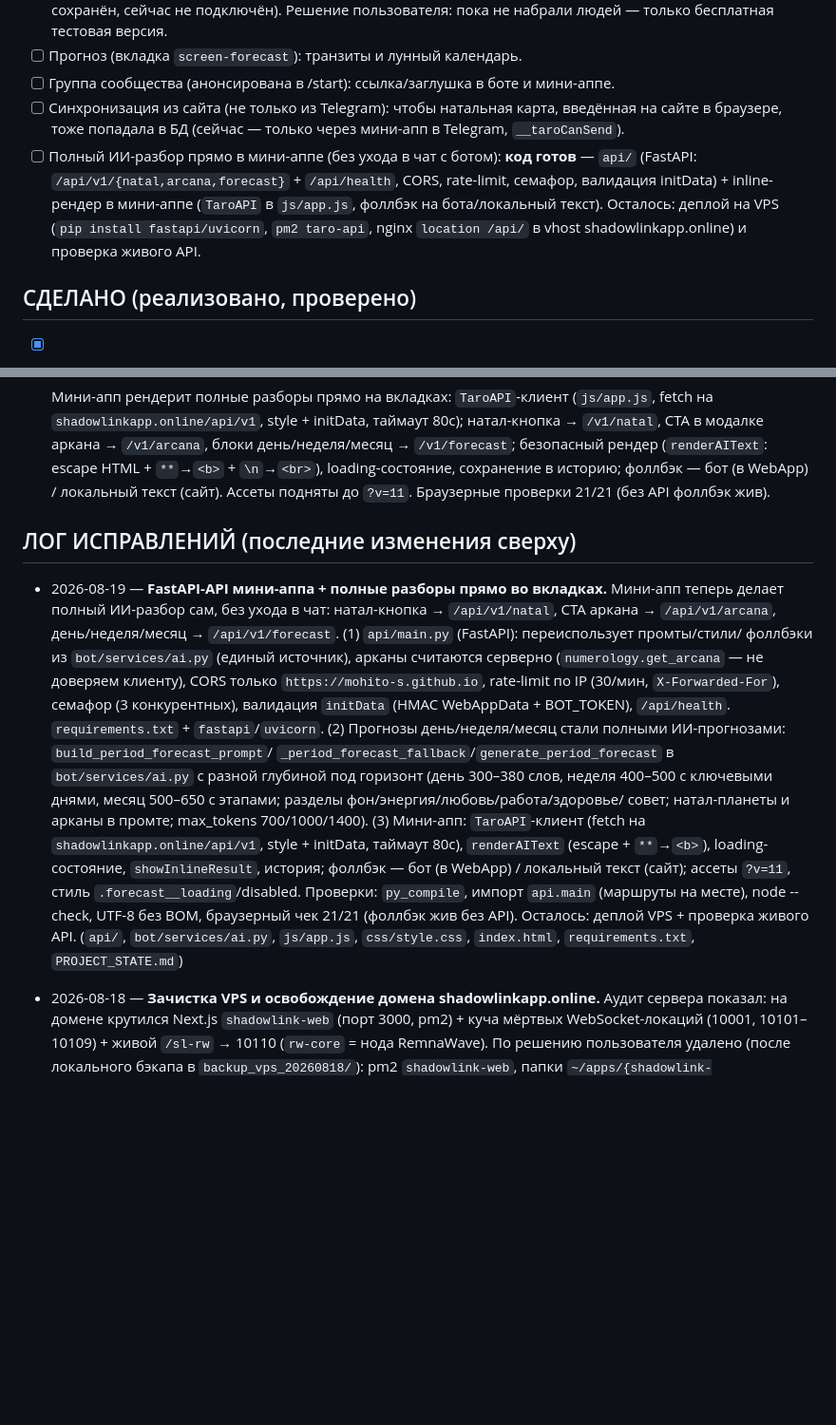
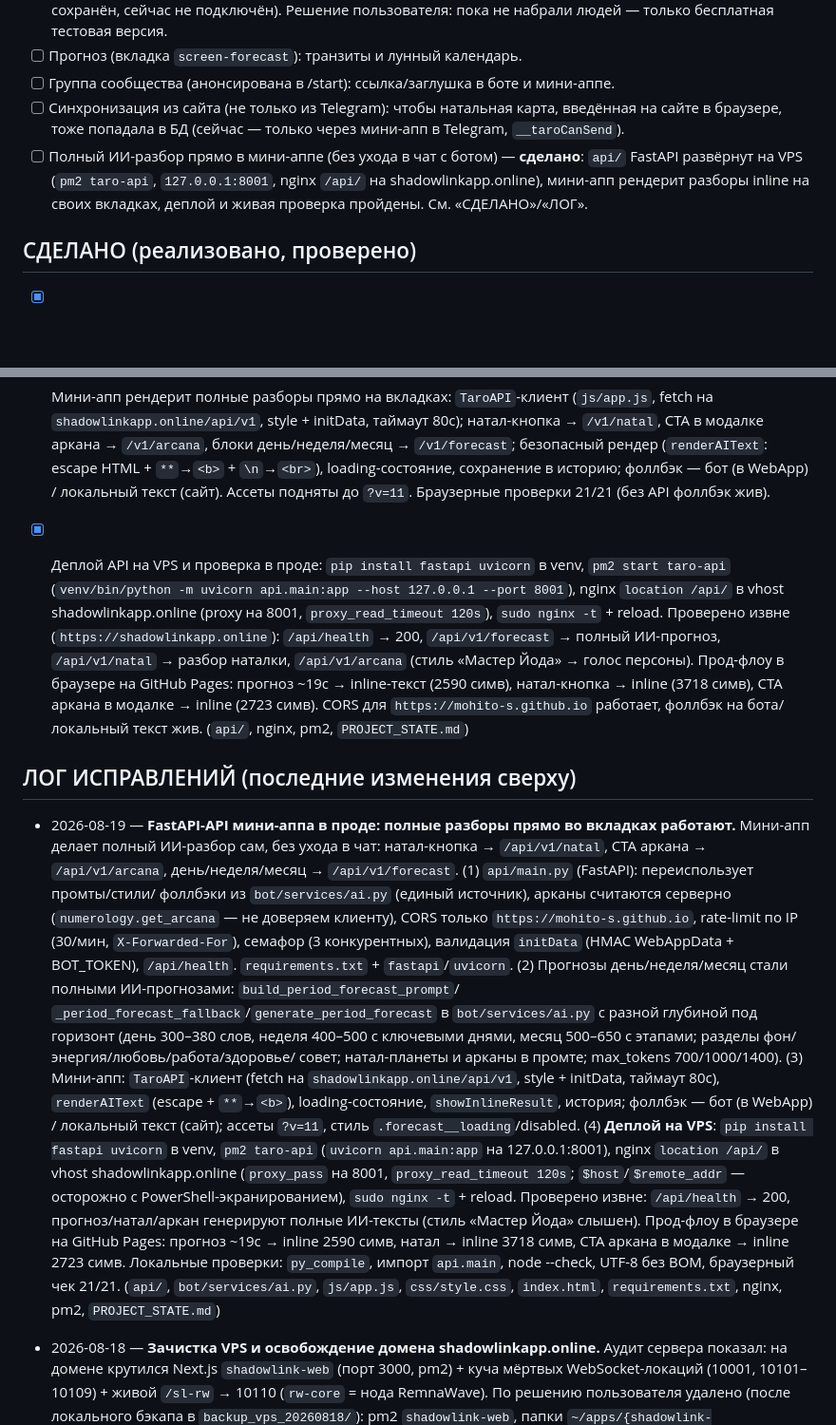
Before and after one commit to Mohito-s/taro-navigator, a Markdown page: PROJECT_STATE.md, 2 parts joined by grey strips. Shown at 95% size. GitHub-like rendering; blank space fills up the shorter version.

Commit message:
Деплой FastAPI-API на VPS: pm2 taro-api + nginx /api/, прод-проверка разборов в браузере

```diff
--- a/PROJECT_STATE.md
+++ b/PROJECT_STATE.md
@@ -25,12 +25,10 @@
 - [ ] Синхронизация из сайта (не только из Telegram): чтобы натальная карта,
       введённая на сайте в браузере, тоже попадала в БД (сейчас — только через
       мини-апп в Telegram, `__taroCanSend`).
-- [ ] Полный ИИ-разбор прямо в мини-аппе (без ухода в чат с ботом): **код готов** —
-      `api/` (FastAPI: `/api/v1/{natal,arcana,forecast}` + `/api/health`, CORS,
-      rate-limit, семафор, валидация initData) + inline-рендер в мини-аппе
-      (`TaroAPI` в `js/app.js`, фоллбэк на бота/локальный текст). Осталось:
-      деплой на VPS (`pip install fastapi/uvicorn`, `pm2 taro-api`, nginx
-      `location /api/` в vhost shadowlinkapp.online) и проверка живого API.
+- [ ] Полный ИИ-разбор прямо в мини-аппе (без ухода в чат с ботом) — **сделано**:
+      `api/` FastAPI развёрнут на VPS (`pm2 taro-api`, `127.0.0.1:8001`, nginx
+      `/api/` на shadowlinkapp.online), мини-апп рендерит разборы inline на своих
+      вкладках, деплой и живая проверка пройдены. См. «СДЕЛАНО»/«ЛОГ».
 
 ## СДЕЛАНО (реализовано, проверено)
 
@@ -121,12 +119,23 @@
       (`renderAIText`: escape HTML + `**`→`<b>` + `\n`→`<br>`), loading-состояние,
       сохранение в историю; фоллбэк — бот (в WebApp) / локальный текст (сайт).
       Ассеты подняты до `?v=11`. Браузерные проверки 21/21 (без API фоллбэк жив).
+- [x] Деплой API на VPS и проверка в проде: `pip install fastapi uvicorn` в venv,
+      `pm2 start taro-api` (`venv/bin/python -m uvicorn api.main:app --host
+      127.0.0.1 --port 8001`), nginx `location /api/` в vhost shadowlinkapp.online
+      (proxy на 8001, `proxy_read_timeout 120s`), `sudo nginx -t` + reload.
+      Проверено извне (`https://shadowlinkapp.online`): `/api/health` → 200,
+      `/api/v1/forecast` → полный ИИ-прогноз, `/api/v1/natal` → разбор наталки,
+      `/api/v1/arcana` (стиль «Мастер Йода» → голос персоны). Прод-флоу в браузере
+      на GitHub Pages: прогноз ~19с → inline-текст (2590 симв), натал-кнопка →
+      inline (3718 симв), CTA аркана в модалке → inline (2723 симв). CORS для
+      `https://mohito-s.github.io` работает, фоллбэк на бота/локальный текст жив.
+      (`api/`, nginx, pm2, `PROJECT_STATE.md`)
 
 ## ЛОГ ИСПРАВЛЕНИЙ (последние изменения сверху)
 
-- 2026-08-19 — **FastAPI-API мини-аппа + полные разборы прямо во вкладках.**
-  Мини-апп теперь делает полный ИИ-разбор сам, без ухода в чат: натал-кнопка →
-  `/api/v1/natal`, CTA аркана → `/api/v1/arcana`, день/неделя/месяц →
+- 2026-08-19 — **FastAPI-API мини-аппа в проде: полные разборы прямо во вкладках
+  работают.** Мини-апп делает полный ИИ-разбор сам, без ухода в чат: натал-кнопка
+  → `/api/v1/natal`, CTA аркана → `/api/v1/arcana`, день/неделя/месяц →
   `/api/v1/forecast`. (1) `api/main.py` (FastAPI): переиспользует промты/стили/
   фоллбэки из `bot/services/ai.py` (единый источник), арканы считаются серверно
   (`numerology.get_arcana` — не доверяем клиенту), CORS только
@@ -141,11 +150,18 @@
   `TaroAPI`-клиент (fetch на `shadowlinkapp.online/api/v1`, style + initData,
   таймаут 80с), `renderAIText` (escape + `**`→`<b>`), loading-состояние,
   `showInlineResult`, история; фоллбэк — бот (в WebApp) / локальный текст (сайт);
-  ассеты `?v=11`, стиль `.forecast__loading`/disabled. Проверки: `py_compile`,
-  импорт `api.main` (маршруты на месте), node --check, UTF-8 без BOM, браузерный
-  чек 21/21 (фоллбэк жив без API). Осталось: деплой VPS + проверка живого API.
+  ассеты `?v=11`, стиль `.forecast__loading`/disabled. (4) **Деплой на VPS**:
+  `pip install fastapi uvicorn` в venv, `pm2 taro-api` (`uvicorn api.main:app`
+  на 127.0.0.1:8001), nginx `location /api/` в vhost shadowlinkapp.online
+  (`proxy_pass` на 8001, `proxy_read_timeout 120s`; `$host`/`$remote_addr` —
+  осторожно с PowerShell-экранированием), `sudo nginx -t` + reload.
+  Проверено извне: `/api/health` → 200, прогноз/натал/аркан генерируют полные
+  ИИ-тексты (стиль «Мастер Йода» слышен). Прод-флоу в браузере на GitHub Pages:
+  прогноз ~19с → inline 2590 симв, натал → inline 3718 симв, CTA аркана в модалке
+  → inline 2723 симв. Локальные проверки: `py_compile`, импорт `api.main`,
+  node --check, UTF-8 без BOM, браузерный чек 21/21.
   (`api/`, `bot/services/ai.py`, `js/app.js`, `css/style.css`, `index.html`,
-  `requirements.txt`, `PROJECT_STATE.md`)
+  `requirements.txt`, nginx, pm2, `PROJECT_STATE.md`)
 
 - 2026-08-18 — **Зачистка VPS и освобождение домена shadowlinkapp.online.** Аудит
   сервера показал: на домене крутился Next.js `shadowlink-web` (порт 3000, pm2) +
```
